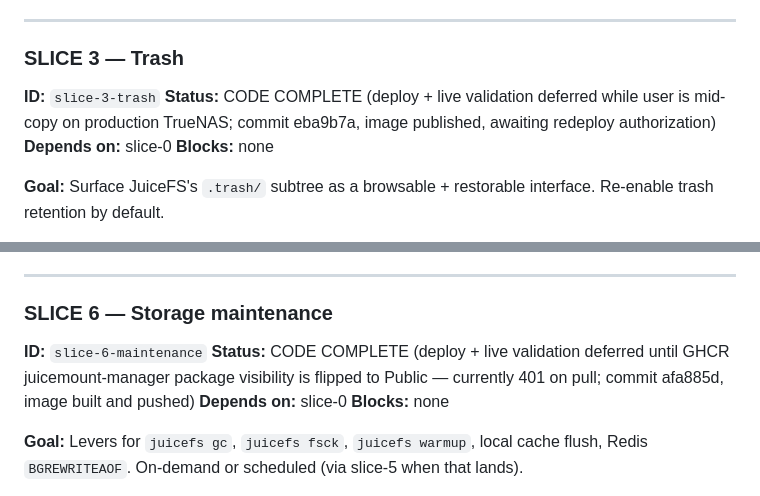
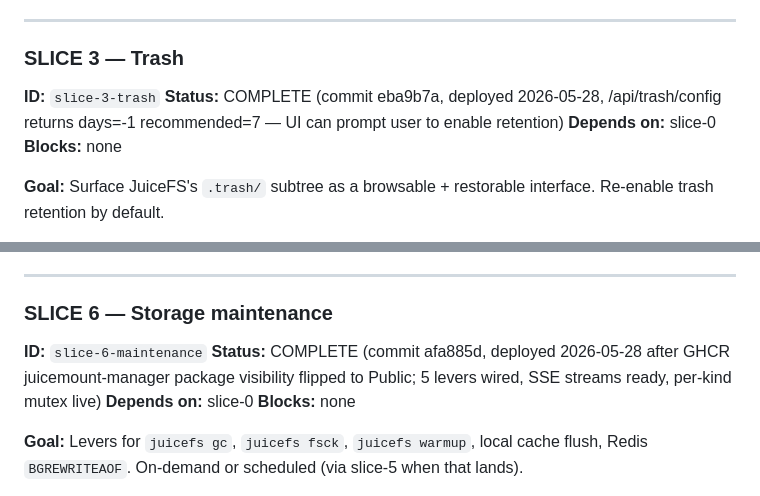
Before and after one commit to lelanddutcher/juicemount, a Markdown page: docs/ROADMAP/juicemount-manager.md, 2 parts joined by grey strips. GitHub-like rendering.

```diff
--- a/docs/ROADMAP/juicemount-manager.md
+++ b/docs/ROADMAP/juicemount-manager.md
@@ -389,7 +389,7 @@ No knobs; all signal.
 ### SLICE 3 — Trash
 
 **ID:** `slice-3-trash`
-**Status:** CODE COMPLETE (deploy + live validation deferred while user is mid-copy on production TrueNAS; commit eba9b7a, image published, awaiting redeploy authorization)
+**Status:** COMPLETE (commit eba9b7a, deployed 2026-05-28, /api/trash/config returns days=-1 recommended=7 — UI can prompt user to enable retention)
 **Depends on:** slice-0
 **Blocks:** none
 
@@ -623,7 +623,7 @@ Each schedule fires a normal Job through the existing pipeline.
 ### SLICE 6 — Storage maintenance
 
 **ID:** `slice-6-maintenance`
-**Status:** CODE COMPLETE (deploy + live validation deferred until GHCR juicemount-manager package visibility is flipped to Public — currently 401 on pull; commit afa885d, image built and pushed)
+**Status:** COMPLETE (commit afa885d, deployed 2026-05-28 after GHCR juicemount-manager package visibility flipped to Public; 5 levers wired, SSE streams ready, per-kind mutex live)
 **Depends on:** slice-0
 **Blocks:** none
 
```
Also changed, not shown: other parts of docs/ROADMAP/juicemount-manager.md (+3 -3 lines).
